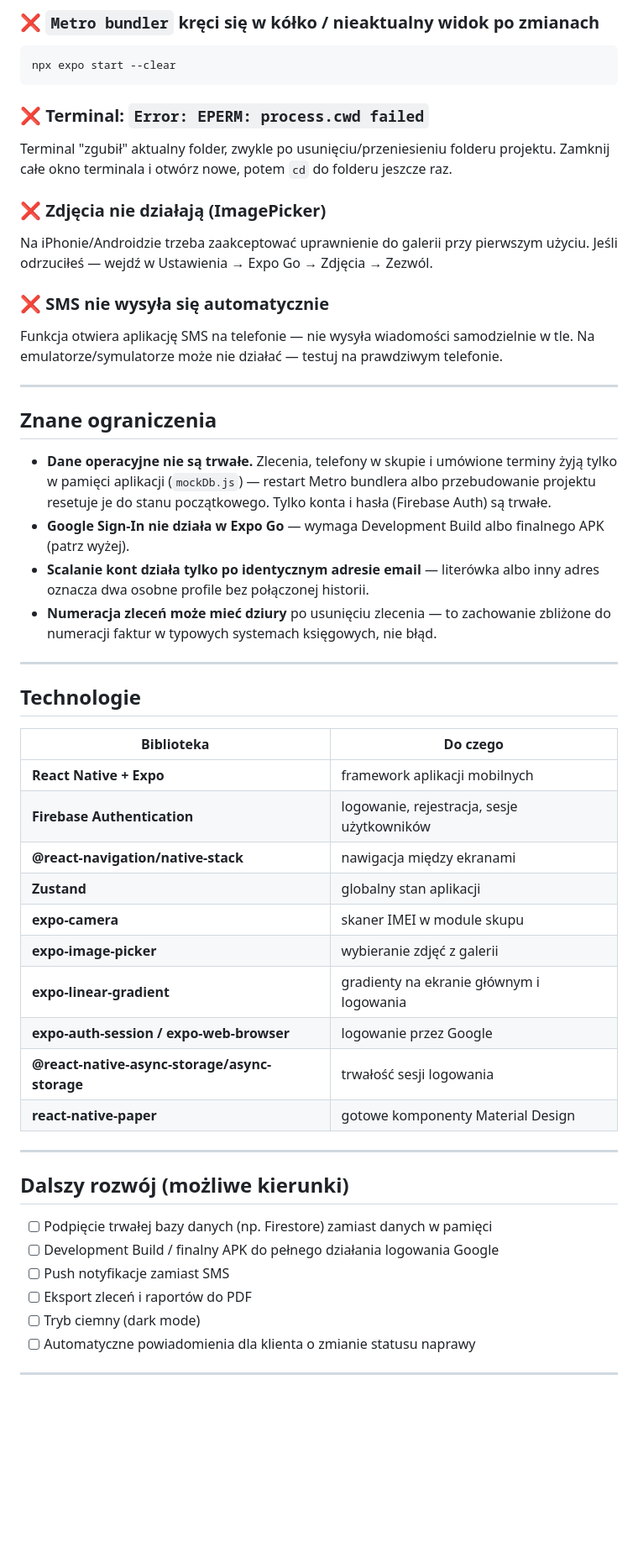
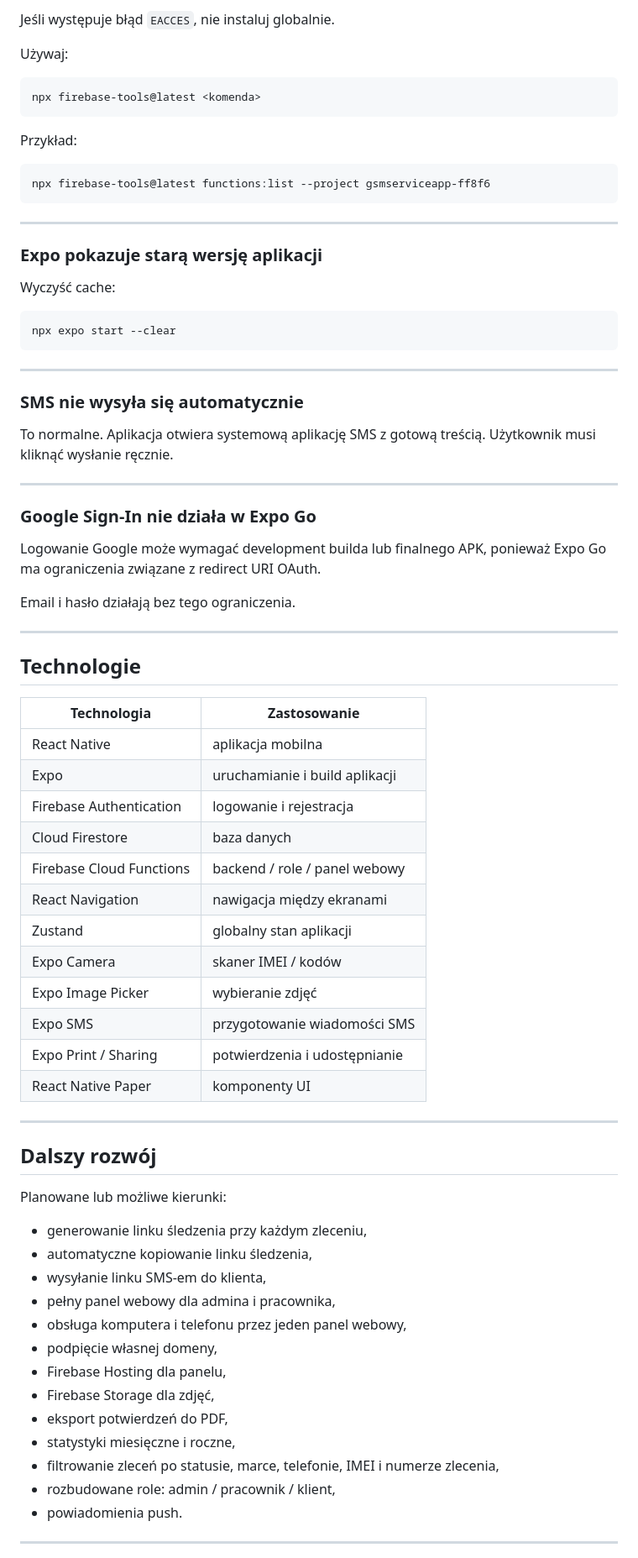
Before and after one commit to frajewski/gsm, a Markdown page: README.md, the part around one of its changes. Shown at 84% size. Drawn GitHub-style; blank space fills up the shorter version.

````diff
--- a/README.md
+++ b/README.md
@@ -309,55 +491,80 @@ Alternatywnie w terminalu naciśnij `s` → wybierz "Expo Go (tunnel)" — dzia
 
-### ❌ `Metro bundler` kręci się w kółko / nieaktualny widok po zmianach
+Jeśli występuje błąd `EACCES`, nie instaluj globalnie.
+
+Używaj:
+
+```bash
+npx firebase-tools@latest <komenda>
+```
+
+Przykład:
+
+```bash
+npx firebase-tools@latest functions:list --project gsmserviceapp-ff8f6
+```
+
+---
+
+### Expo pokazuje starą wersję aplikacji
+
+Wyczyść cache:
+
 ```bash
 npx expo start --clear
 ```
 
-### ❌ Terminal: `Error: EPERM: process.cwd failed`
-Terminal "zgubił" aktualny folder, zwykle po usunięciu/przeniesieniu folderu projektu. Zamknij całe okno terminala i otwórz nowe, potem `cd` do folderu jeszcze raz.
+---
 
-### ❌ Zdjęcia nie działają (ImagePicker)
-Na iPhonie/Androidzie trzeba zaakceptować uprawnienie do galerii przy pierwszym użyciu.
-Jeśli odrzuciłeś — wejdź w Ustawienia → Expo Go → Zdjęcia → Zezwól.
+### SMS nie wysyła się automatycznie
 
-### ❌ SMS nie wysyła się automatycznie
-Funkcja otwiera aplikację SMS na telefonie — nie wysyła wiadomości samodzielnie w tle. Na emulatorze/symulatorze może nie działać — testuj na prawdziwym telefonie.
+To normalne. Aplikacja otwiera systemową aplikację SMS z gotową treścią. Użytkownik musi kliknąć wysłanie ręcznie.
 
 ---
 
-## Znane ograniczenia
+### Google Sign-In nie działa w Expo Go
 
-- **Dane operacyjne nie są trwałe.** Zlecenia, telefony w skupie i umówione terminy żyją tylko w pamięci aplikacji (`mockDb.js`) — restart Metro bundlera albo przebudowanie projektu resetuje je do stanu początkowego. Tylko konta i hasła (Firebase Auth) są trwałe.
-- **Google Sign-In nie działa w Expo Go** — wymaga Development Build albo finalnego APK (patrz wyżej).
-- **Scalanie kont działa tylko po identycznym adresie email** — literówka albo inny adres oznacza dwa osobne profile bez połączonej historii.
-- **Numeracja zleceń może mieć dziury** po usunięciu zlecenia — to zachowanie zbliżone do numeracji faktur w typowych systemach księgowych, nie błąd.
+Logowanie Google może wymagać development builda lub finalnego APK, ponieważ Expo Go ma ograniczenia związane z redirect URI OAuth.
+
+Email i hasło działają bez tego ograniczenia.
 
 ---
 
 ## Technologie
 
-| Biblioteka | Do czego |
-|---|---|
-| **React Native + Expo** | framework aplikacji mobilnych |
-| **Firebase Authentication** | logowanie, rejestracja, sesje użytkowników |
-| **@react-navigation/native-stack** | nawigacja między ekranami |
-| **Zustand** | globalny stan aplikacji |
-| **expo-camera** | skaner IMEI w module skupu |
-| **expo-image-picker** | wybieranie zdjęć z galerii |
-| **expo-linear-gradient** | gradienty na ekranie głównym i logowania |
-| **expo-auth-session / expo-web-browser** | logowanie przez Google |
-| **@react-native-async-storage/async-storage** | trwałość sesji logowania |
-| **react-native-paper** | gotowe komponenty Material Design |
+| Technologia              | Zastosowanie                   |
+| ------------------------ | ------------------------------ |
+| React Native             | aplikacja mobilna              |
+| Expo                     | uruchamianie i build aplikacji |
+| Firebase Authentication  | logowanie i rejestracja        |
+| Cloud Firestore          | baza danych                    |
+| Firebase Cloud Functions | backend / role / panel webowy  |
+| React Navigation         | nawigacja między ekranami      |
+| Zustand                  | globalny stan aplikacji        |
+| Expo Camera              | skaner IMEI / kodów            |
+| Expo Image Picker        | wybieranie zdjęć               |
+| Expo SMS                 | przygotowanie wiadomości SMS   |
+| Expo Print / Sharing     | potwierdzenia i udostępnianie  |
+| React Native Paper       | komponenty UI                  |
 
 ---
 
-## Dalszy rozwój (możliwe kierunki)
+## Dalszy rozwój
 
-- [ ] Podpięcie trwałej bazy danych (np. Firestore) zamiast danych w pamięci
-- [ ] Development Build / finalny APK do pełnego działania logowania Google
-- [ ] Push notyfikacje zamiast SMS
-- [ ] Eksport zleceń i raportów do PDF
-- [ ] Tryb ciemny (dark mode)
-- [ ] Automatyczne powiadomienia dla klienta o zmianie statusu naprawy
+Planowane lub możliwe kierunki:
+
+* generowanie linku śledzenia przy każdym zleceniu,
+* automatyczne kopiowanie linku śledzenia,
+* wysyłanie linku SMS-em do klienta,
+* pełny panel webowy dla admina i pracownika,
+* obsługa komputera i telefonu przez jeden panel webowy,
+* podpięcie własnej domeny,
+* Firebase Hosting dla panelu,
+* Firebase Storage dla zdjęć,
+* eksport potwierdzeń do PDF,
+* statystyki miesięczne i roczne,
+* filtrowanie zleceń po statusie, marce, telefonie, IMEI i numerze zlecenia,
+* rozbudowane role: admin / pracownik / klient,
+* powiadomienia push.
 
 ---
 
````
Also changed, not shown: other parts of README.md (+391 -207 lines).
